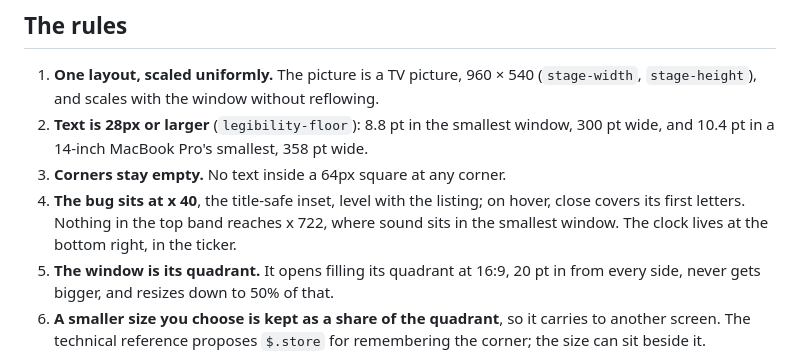
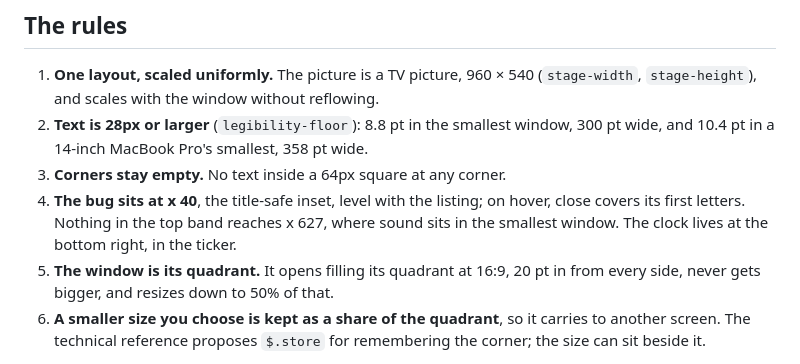
Before and after one commit to erdembircan/pipcast, a Markdown page: design/02-frame.md, the part around the change. Drawn GitHub-style.

Commit message:
[FIX]: rule 4 of the frame gives where sound sits in the new smallest window, x 627

```diff
--- a/design/02-frame.md
+++ b/design/02-frame.md
@@ -89,7 +89,7 @@ The window goes into its own screen's edge and never slides onto a display besid
 1. **One layout, scaled uniformly.** The picture is a TV picture, 960 × 540 (`stage-width`, `stage-height`), and scales with the window without reflowing.
 2. **Text is 28px or larger** (`legibility-floor`): 8.8 pt in the smallest window, 300 pt wide, and 10.4 pt in a 14-inch MacBook Pro's smallest, 358 pt wide.
 3. **Corners stay empty.** No text inside a 64px square at any corner.
-4. **The bug sits at x 40**, the title-safe inset, level with the listing; on hover, close covers its first letters. Nothing in the top band reaches x 722, where sound sits in the smallest window. The clock lives at the bottom right, in the ticker.
+4. **The bug sits at x 40**, the title-safe inset, level with the listing; on hover, close covers its first letters. Nothing in the top band reaches x 627, where sound sits in the smallest window. The clock lives at the bottom right, in the ticker.
 5. **The window is its quadrant.** It opens filling its quadrant at 16:9, 20 pt in from every side, never gets bigger, and resizes down to 50% of that.
 6. **A smaller size you choose is kept as a share of the quadrant**, so it carries to another screen. The technical reference proposes `$.store` for remembering the corner; the size can sit beside it.
 
```
